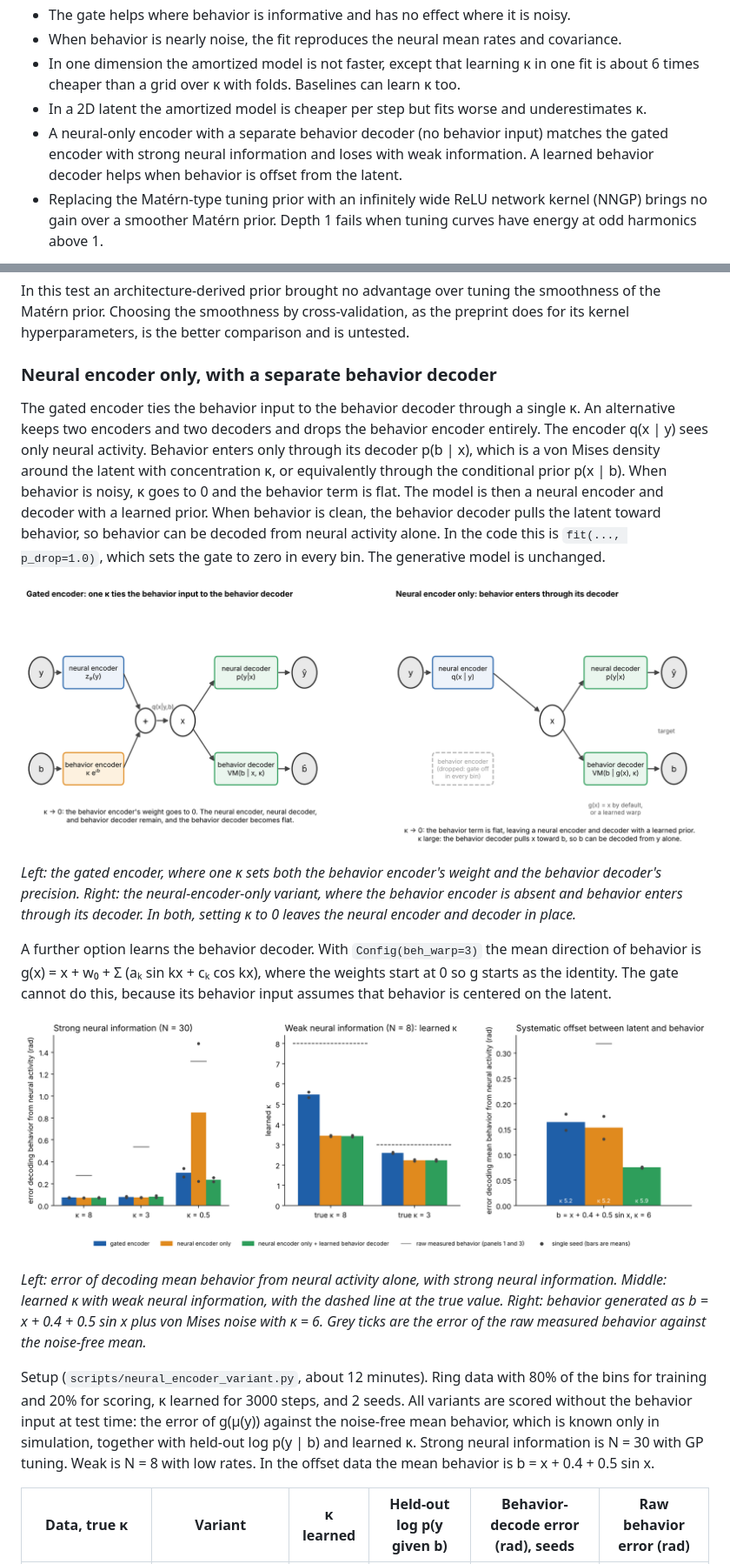
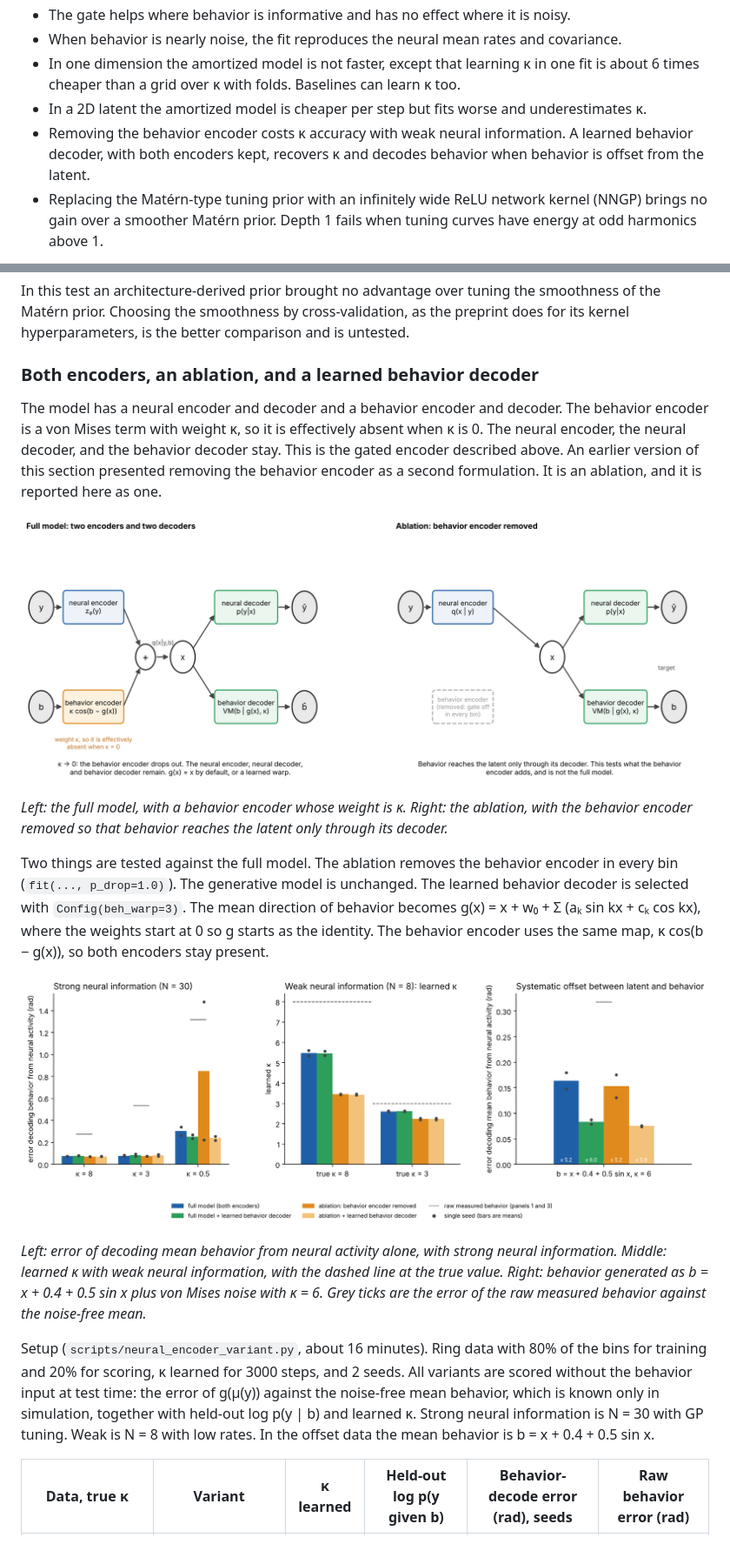
Before and after one commit to depasquale-lab/AE-EIV, a Markdown page: README.md, 2 parts joined by grey strips. Shown at 87% size. Drawn GitHub-style; pictures changed too: figures/architecture_variants.png, figures/neural_encoder_variant.png.

Commit message:
Correct the behavior-encoder framing: full model has both encoders, removal is an ablation; behavior encoder follows a learned decoder; new results, figures, tests

```diff
--- a/README.md
+++ b/README.md
@@ -65,7 +65,7 @@ On the ring the latent lives on a grid of 128 points, so the ELBO is an exact su
 - When behavior is nearly noise, the fit reproduces the neural mean rates and covariance.
 - In one dimension the amortized model is not faster, except that learning κ in one fit is about 6 times cheaper than a grid over κ with folds. Baselines can learn κ too.
 - In a 2D latent the amortized model is cheaper per step but fits worse and underestimates κ.
-- A neural-only encoder with a separate behavior decoder (no behavior input) matches the gated encoder with strong neural information and loses with weak information. A learned behavior decoder helps when behavior is offset from the latent.
+- Removing the behavior encoder costs κ accuracy with weak neural information. A learned behavior decoder, with both encoders kept, recovers κ and decodes behavior when behavior is offset from the latent.
 - Replacing the Matérn-type tuning prior with an infinitely wide ReLU network kernel (NNGP) brings no gain over a smoother Matérn prior. Depth 1 fails when tuning curves have energy at odd harmonics above 1.
 
 ![Scorecard against a preprint-style baseline](figures/scorecard.png)
@@ -229,13 +229,13 @@ Setup (`scripts/kernel_comparison.py`, `scripts/kernel_torus2d.py`, about 15 min
 
 In this test an architecture-derived prior brought no advantage over tuning the smoothness of the Matérn prior. Choosing the smoothness by cross-validation, as the preprint does for its kernel hyperparameters, is the better comparison and is untested.
 
-### Neural encoder only, with a separate behavior decoder
+### Both encoders, an ablation, and a learned behavior decoder
 
-The gated encoder ties the behavior input to the behavior decoder through a single κ. An alternative keeps two encoders and two decoders and drops the behavior encoder entirely. The encoder q(x | y) sees only neural activity. Behavior enters only through its decoder p(b | x), which is a von Mises density around the latent with concentration κ, or equivalently through the conditional prior p(x | b). When behavior is noisy, κ goes to 0 and the behavior term is flat. The model is then a neural encoder and decoder with a learned prior. When behavior is clean, the behavior decoder pulls the latent toward behavior, so behavior can be decoded from neural activity alone. In the code this is `fit(..., p_drop=1.0)`, which sets the gate to zero in every bin. The generative model is unchanged.
+The model has a neural encoder and decoder and a behavior encoder and decoder. The behavior encoder is a von Mises term with weight κ, so it is effectively absent when κ is 0. The neural encoder, the neural decoder, and the behavior decoder stay. This is the gated encoder described above. An earlier version of this section presented removing the behavior encoder as a second formulation. It is an ablation, and it is reported here as one.
 
 ![Architecture variants](figures/architecture_variants.png)
 
-*Left: the gated encoder, where one κ sets both the behavior encoder's weight and the behavior decoder's precision. Right: the neural-encoder-only variant, where the behavior encoder is absent and behavior enters through its decoder. In both, setting κ to 0 leaves the neural encoder and decoder in place.*
+*Left: the full model, with a behavior encoder whose weight is κ. Right: the ablation, with the behavior encoder removed so that behavior reaches the latent only through its decoder.*
 
-A further option learns the behavior decoder. With `Config(beh_warp=3)` the mean direction of behavior is g(x) = x + w₀ + Σ (aₖ sin kx + cₖ cos kx), where the weights start at 0 so g starts as the identity. The gate cannot do this, because its behavior input assumes that behavior is centered on the latent.
+Two things are tested against the full model. The ablation removes the behavior encoder in every bin (`fit(..., p_drop=1.0)`). The generative model is unchanged. The learned behavior decoder is selected with `Config(beh_warp=3)`. The mean direction of behavior becomes g(x) = x + w₀ + Σ (aₖ sin kx + cₖ cos kx), where the weights start at 0 so g starts as the identity. The behavior encoder uses the same map, κ cos(b − g(x)), so both encoders stay present.
 
@@ -243,7 +243,7 @@ A further option learns the behavior decoder. With `Config(beh_warp=3)` the mean
 
 *Left: error of decoding mean behavior from neural activity alone, with strong neural information. Middle: learned κ with weak neural information, with the dashed line at the true value. Right: behavior generated as b = x + 0.4 + 0.5 sin x plus von Mises noise with κ = 6. Grey ticks are the error of the raw measured behavior against the noise-free mean.*
 
-Setup (`scripts/neural_encoder_variant.py`, about 12 minutes). Ring data with 80% of the bins for training and 20% for scoring, κ learned for 3000 steps, and 2 seeds. All variants are scored without the behavior input at test time: the error of g(μ(y)) against the noise-free mean behavior, which is known only in simulation, together with held-out log p(y | b) and learned κ. Strong neural information is N = 30 with GP tuning. Weak is N = 8 with low rates. In the offset data the mean behavior is b = x + 0.4 + 0.5 sin x.
+Setup (`scripts/neural_encoder_variant.py`, about 16 minutes). Ring data with 80% of the bins for training and 20% for scoring, κ learned for 3000 steps, and 2 seeds. All variants are scored without the behavior input at test time: the error of g(μ(y)) against the noise-free mean behavior, which is known only in simulation, together with held-out log p(y | b) and learned κ. Strong neural information is N = 30 with GP tuning. Weak is N = 8 with low rates. In the offset data the mean behavior is b = x + 0.4 + 0.5 sin x.
 
 | Data, true κ | Variant | κ learned | Held-out log p(y given b) | Behavior-decode error (rad), seeds | Raw behavior error (rad) |
 | --- | --- | --- | --- | --- | --- |
```
Also changed, not shown: other parts of README.md (+35 -29 lines), 6 other files.
